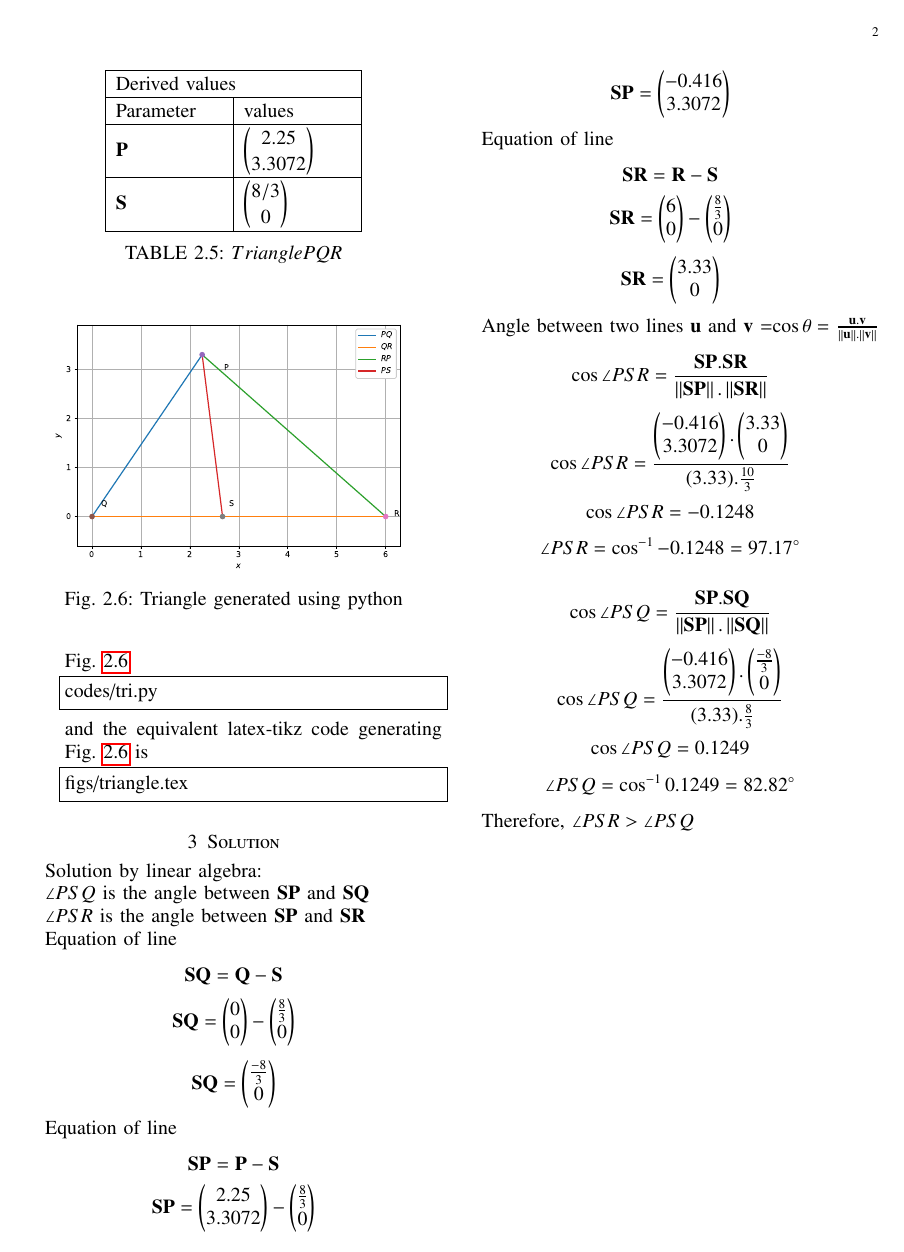
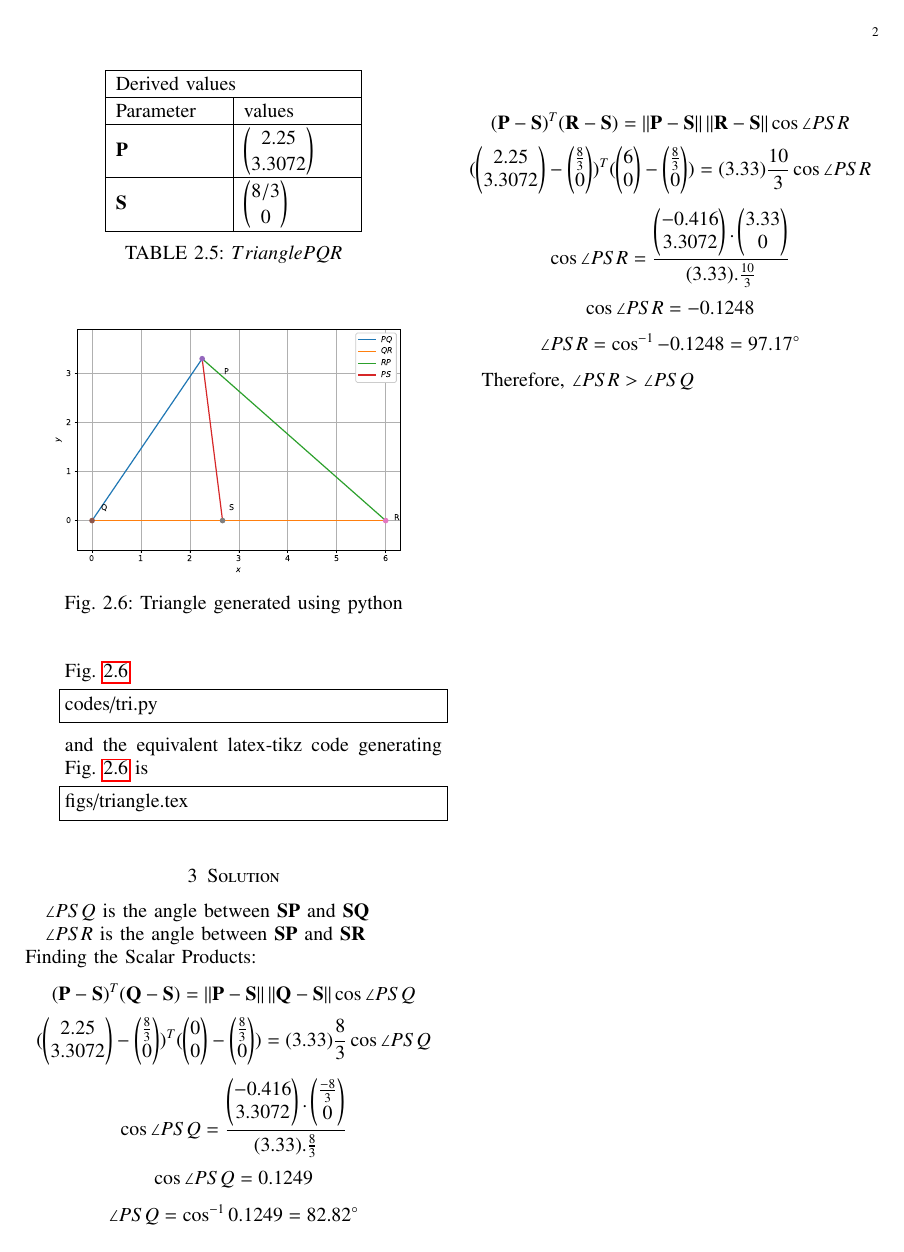
Before and after one commit to Ashuwin/Summer_2020, a LaTeX paper (project_1.tex, which reads chapters/solution.tex): page 2 of 2. Compiled offline with pdfLaTeX.

Commit message:
Changes updated

```diff
--- a/chapters/solution.tex
+++ b/chapters/solution.tex
@@ -1,31 +1,18 @@
-Solution by linear algebra:
-
 $\angle{PSQ}$ is the angle between $\vec{SP}$ and $\vec{SQ}$
 
 $\angle{PSR}$ is the angle between $\vec{SP}$ and $\vec{SR}$
+\\
+Finding the Scalar Products:
+$$(\vec{P} - \vec{S})^T(\vec{Q} - \vec{S}) = \norm{\vec{P} - \vec{S}}\norm{\vec{Q} - \vec{S}}\cos{\angle{PSQ}}$$
+$$(\myvec{2.25\\3.3072} - \myvec{\frac{8}{3}\\0})^T(\myvec{0\\0} - \myvec{\frac{8}{3}\\0}) = (3.33)\frac{8}{3}\cos{\angle{PSQ}}$$
+$$\cos{\angle{PSQ}} = \frac{\myvec{-0.416\\3.3072}.\myvec{\frac{-8}{3}\\0}}{(3.33).\frac{8}{3}}$$
+$$\cos{\angle{PSQ}} = 0.1249$$
+$$\angle{PSQ} = \cos^{-1}{0.1249} = 82.82\degree$$
 
-Equation of line $$\vec{SQ} = \vec{Q}-\vec{S}$$
-$$\vec{SQ} = \myvec{0\\0} - \myvec{\frac{8}{3}\\0}$$
-$$\vec{SQ} = \myvec{\frac{-8}{3}\\0}$$
-
-Equation of line $$\vec{SP} = \vec{P}-\vec{S}$$
-$$\vec{SP} = \myvec{2.25\\3.3072} - \myvec{\frac{8}{3}\\0}$$
-$$\vec{SP} = \myvec{-0.416\\3.3072}$$
-
-Equation of line $$\vec{SR} = \vec{R}-\vec{S}$$
-$$\vec{SR} = \myvec{6\\0} - \myvec{\frac{8}{3}\\0}$$
-$$\vec{SR} = \myvec{3.33\\0}$$
-
-Angle between two lines $\vec{u}$ and $\vec{v}$ =$\cos{\theta}=$ $\frac{\vec{u}.\vec{v}}{\norm{\vec{u}}.\norm{\vec{v}}}$
-
-$$\cos{\angle{PSR}} = \frac{\vec{SP}.\vec{SR}}{\norm{\vec{SP}}.\norm{\vec{SR}}}$$
+$$(\vec{P} - \vec{S})^T(\vec{R} - \vec{S}) = \norm{\vec{P} - \vec{S}}\norm{\vec{R} - \vec{S}}\cos{\angle{PSR}}$$
+$$(\myvec{2.25\\3.3072} - \myvec{\frac{8}{3}\\0})^T(\myvec{6\\0} - \myvec{\frac{8}{3}\\0}) = (3.33)\frac{10}{3}\cos{\angle{PSR}}$$
 $$\cos{\angle{PSR}} = \frac{\myvec{-0.416\\3.3072}.\myvec{3.33\\0}}{(3.33).\frac{10}{3}}$$
 $$\cos{\angle{PSR}} = -0.1248$$
 $$\angle{PSR} = \cos^{-1}{-0.1248} = 97.17\degree$$
 
-$$\cos{\angle{PSQ}} = \frac{\vec{SP}.\vec{SQ}}{\norm{\vec{SP}}.\norm{\vec{SQ}}}$$
-$$\cos{\angle{PSQ}} = \frac{\myvec{-0.416\\3.3072}.\myvec{\frac{-8}{3}\\0}}{(3.33).\frac{8}{3}}$$
-$$\cos{\angle{PSQ}} = 0.1249$$
-$$\angle{PSQ} = \cos^{-1}{0.1249} = 82.82\degree$$
-
-Therefore, $\angle{PSR}>\angle{PSQ}$
+Therefore, $\angle{PSR} > \angle{PSQ}$
```
Also changed, not shown: project_1.pdf, 2 other files.
